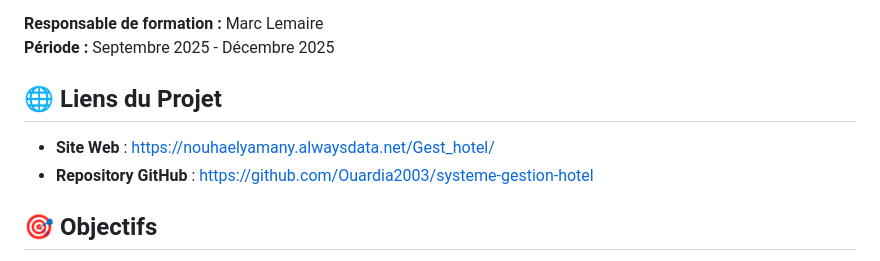
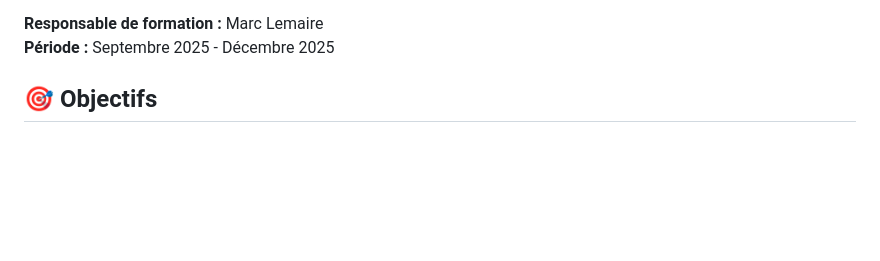
Before and after one commit to Ouardia2003/systeme-gestion-hotel, a Markdown page: README.md, the part around the change printed below. Rendered like a GitHub page; blank space fills up the shorter version.

Commit message:
Clean up README by removing duplicate entries
Removed duplicate entry for Nouha Elyamany and cleaned up links section.

```diff
--- a/README.md
+++ b/README.md
@@ -19,10 +19,7 @@ Système complet de gestion hôtelière intégrant une base de données relation
 
 **Responsable de formation :** Marc Lemaire
 **Période :** Septembre 2025 - Décembre 2025
-## 🌐 Liens du Projet
 
-- **Site Web** : https://nouhaelyamany.alwaysdata.net/Gest_hotel/
-- **Repository GitHub** : https://github.com/Ouardia2003/systeme-gestion-hotel
 
 ## 🎯 Objectifs
 
```
Also changed, not shown: other parts of README.md (+0 -2 lines).
